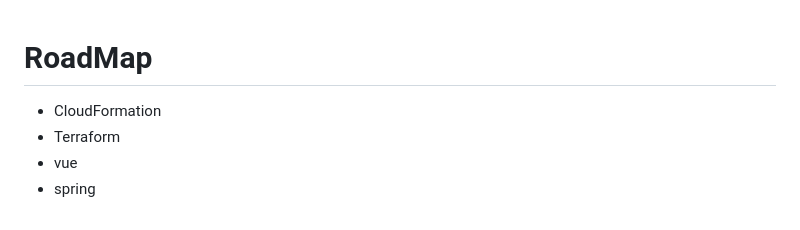
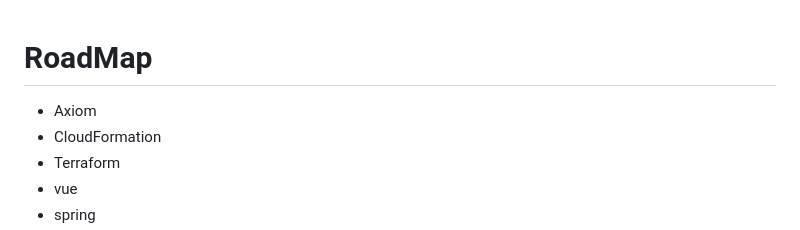
Before and after one commit to SamuelvLopes/SamuelvLopes, a Markdown page: requeriments.md, the part around the change. GitHub-like rendering.

Commit message:
Add Axiom to the roadmap requirements

```diff
--- a/requeriments.md
+++ b/requeriments.md
@@ -1,4 +1,5 @@
 # RoadMap
+- Axiom
 - CloudFormation
 - Terraform
 - vue
```
